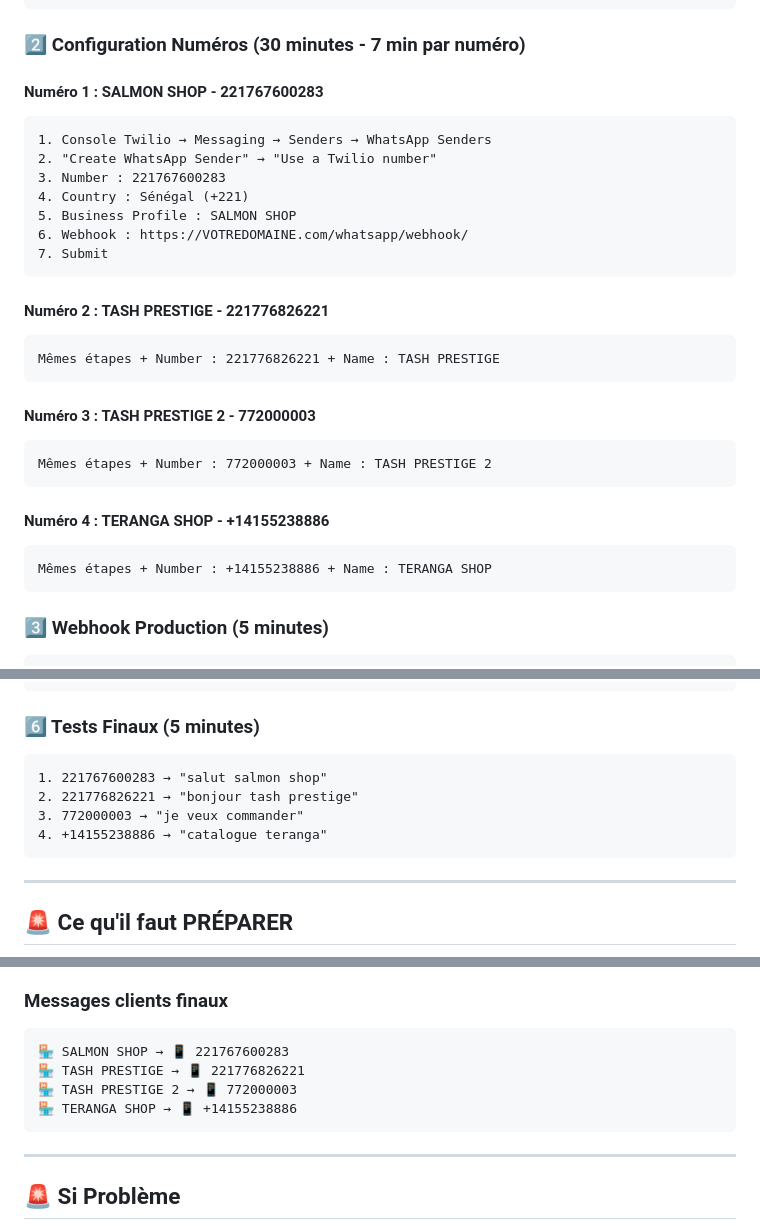
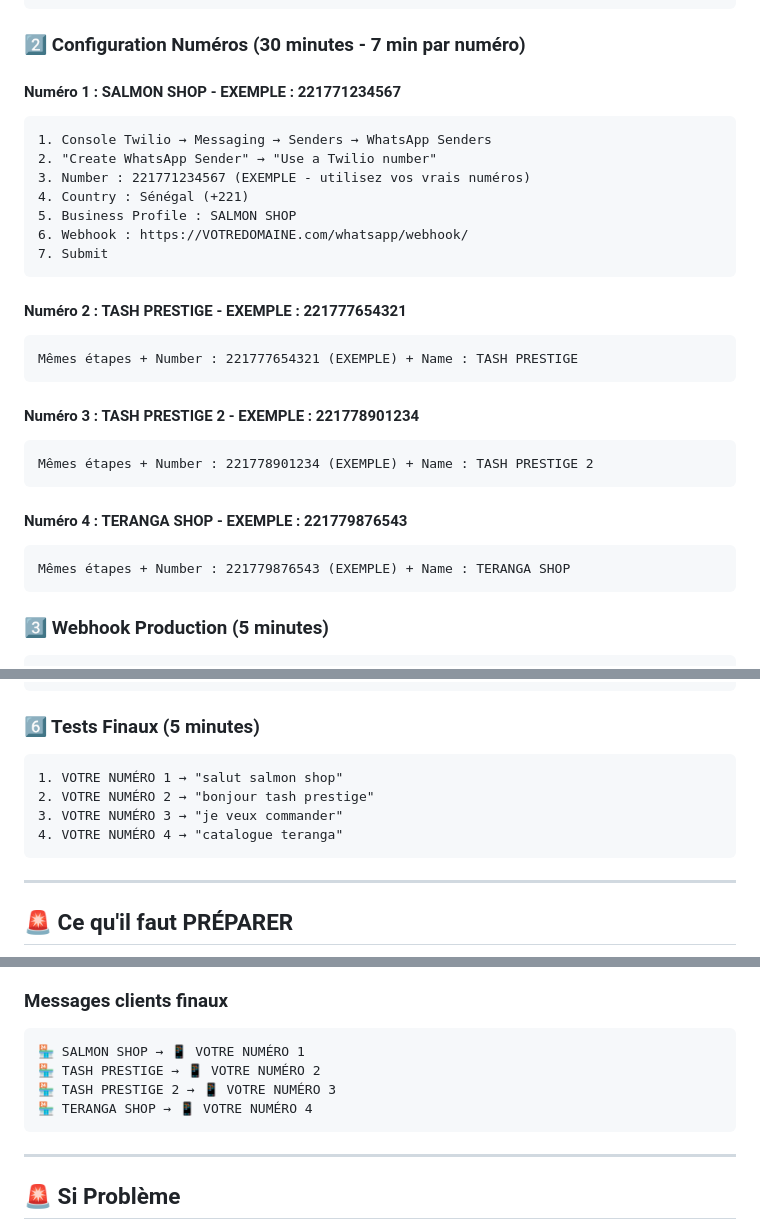
Before and after one commit to souleymanejulesmbaye/fegg-jaay, a Markdown page: ACTION_TWILIO_IMMEDIAT.md, 3 parts joined by grey strips. GitHub-like rendering.

Commit message:
Corrigé : Numéros fictifs dans ACTION_TWILIO_IMMEDIAT
- Remplacé les vrais numéros par des exemples : 221771234567, 221777654321, etc.
- Ajouté clairement (EXEMPLE - utilisez vos vrais numéros)
- Tests finaux avec VOTRE NUMÉRO 1, 2, 3, 4
- Messages clients avec VOS numéros personnels
- Clarification que ce sont des exemples de configuration

````diff
--- a/ACTION_TWILIO_IMMEDIAT.md
+++ b/ACTION_TWILIO_IMMEDIAT.md
@@ -19,30 +19,30 @@
 
 ### 2️⃣ Configuration Numéros (30 minutes - 7 min par numéro)
 
-#### Numéro 1 : SALMON SHOP - 221767600283
+#### Numéro 1 : SALMON SHOP - EXEMPLE : 221771234567
 ```
 1. Console Twilio → Messaging → Senders → WhatsApp Senders
 2. "Create WhatsApp Sender" → "Use a Twilio number"
-3. Number : 221767600283
+3. Number : 221771234567 (EXEMPLE - utilisez vos vrais numéros)
 4. Country : Sénégal (+221)
 5. Business Profile : SALMON SHOP
 6. Webhook : https://VOTREDOMAINE.com/whatsapp/webhook/
 7. Submit
 ```
 
-#### Numéro 2 : TASH PRESTIGE - 221776826221
+#### Numéro 2 : TASH PRESTIGE - EXEMPLE : 221777654321
 ```
-Mêmes étapes + Number : 221776826221 + Name : TASH PRESTIGE
+Mêmes étapes + Number : 221777654321 (EXEMPLE) + Name : TASH PRESTIGE
 ```
 
-#### Numéro 3 : TASH PRESTIGE 2 - 772000003
+#### Numéro 3 : TASH PRESTIGE 2 - EXEMPLE : 221778901234
 ```
-Mêmes étapes + Number : 772000003 + Name : TASH PRESTIGE 2
+Mêmes étapes + Number : 221778901234 (EXEMPLE) + Name : TASH PRESTIGE 2
 ```
 
-#### Numéro 4 : TERANGA SHOP - +14155238886
+#### Numéro 4 : TERANGA SHOP - EXEMPLE : 221779876543
 ```
-Mêmes étapes + Number : +14155238886 + Name : TERANGA SHOP
+Mêmes étapes + Number : 221779876543 (EXEMPLE) + Name : TERANGA SHOP
 ```
 
 ### 3️⃣ Webhook Production (5 minutes)
@@ -69,10 +69,10 @@ docker-compose restart web worker
 
 ### 6️⃣ Tests Finaux (5 minutes)
 ```
-1. 221767600283 → "salut salmon shop"
-2. 221776826221 → "bonjour tash prestige"
-3. 772000003 → "je veux commander"
-4. +14155238886 → "catalogue teranga"
+1. VOTRE NUMÉRO 1 → "salut salmon shop"
+2. VOTRE NUMÉRO 2 → "bonjour tash prestige"
+3. VOTRE NUMÉRO 3 → "je veux commander"
+4. VOTRE NUMÉRO 4 → "catalogue teranga"
 ```
 
 ---
@@ -119,10 +119,10 @@ docker-compose restart web worker
 
 ### Messages clients finaux
 ```
-🏪 SALMON SHOP → 📱 221767600283
-🏪 TASH PRESTIGE → 📱 221776826221
-🏪 TASH PRESTIGE 2 → 📱 772000003
-🏪 TERANGA SHOP → 📱 +14155238886
+🏪 SALMON SHOP → 📱 VOTRE NUMÉRO 1
+🏪 TASH PRESTIGE → 📱 VOTRE NUMÉRO 2
+🏪 TASH PRESTIGE 2 → 📱 VOTRE NUMÉRO 3
+🏪 TERANGA SHOP → 📱 VOTRE NUMÉRO 4
 ```
 
 ---
````
